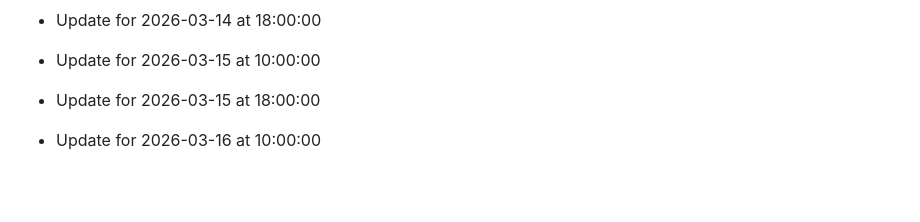
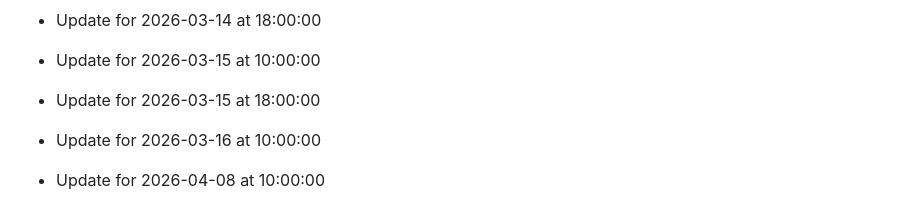
Before and after one commit to SanthoshcharyT/Digital-Permission-Management-System, a Markdown page: README.md, the part around the change. GitHub-like rendering; blank space fills up the shorter version.

Commit message:
Apr 8 morning

```diff
--- a/README.md
+++ b/README.md
@@ -272,3 +272,11 @@ Digital Permission Management System is a full-stack web app built with Node.js,
 - Update for 2026-03-15 at 10:00:00
 - Update for 2026-03-15 at 18:00:00
 - Update for 2026-03-16 at 10:00:00
+
+
+
+
+
+
+
+- Update for 2026-04-08 at 10:00:00
```
